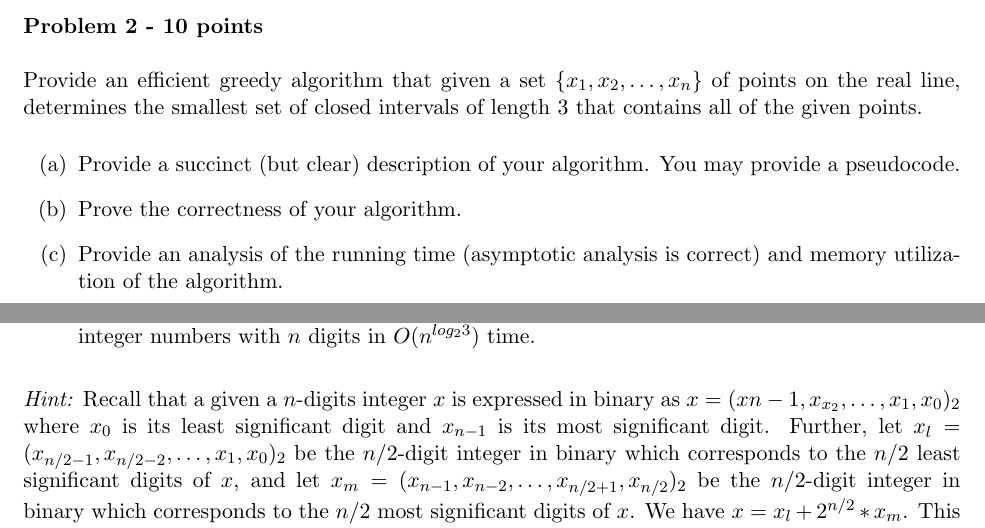
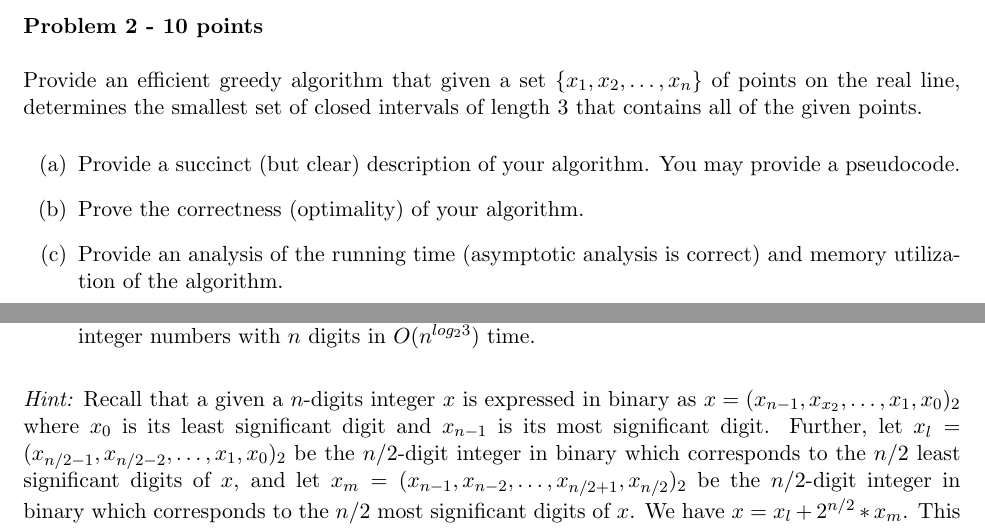
Before and after one commit to cs1570-2022/cs1570-2022.github.io, a LaTeX problem sheet (content/homeworks/midterm1-2021.tex): two parts of pages 1 and 2 of 2, joined at a grey line, cut so that both start at the same text. The pictures show the PDF file content/homeworks/midterm1-2021.pdf that the author committed with the source.

Commit message:
fix midterm

```diff
--- a/content/homeworks/midterm1-2021.tex
+++ b/content/homeworks/midterm1-2021.tex
@@ -55,7 +55,7 @@ Let $X[1,\ldots,n]$ and $Y[1,\ldots,n]$ be two arrays, each containing $n$ numbe
 Provide an efficient greedy algorithm that given a set $\{x_1,x_2,\ldots,x_n\}$ of points on the real line, determines the smallest set of  closed intervals of length 3 that contains all of the given points.
 \begin{enumerate}
     \item[(a)] Provide a succinct (but clear) description of your algorithm. You may provide a pseudocode.
-    \item[(b)] Prove the correctness of your algorithm.
+    \item[(b)] Prove the correctness (optimality) of your algorithm.
     \item[(c)] Provide an analysis of the running time (asymptotic analysis is correct) and memory utilization of the algorithm.
 \end{enumerate}
 \end{problem}
```
Also changed, not shown: content/homeworks/midterm1-2021.pdf, content/homeworks/midterm1-2021.tex (2 more changed lines).
